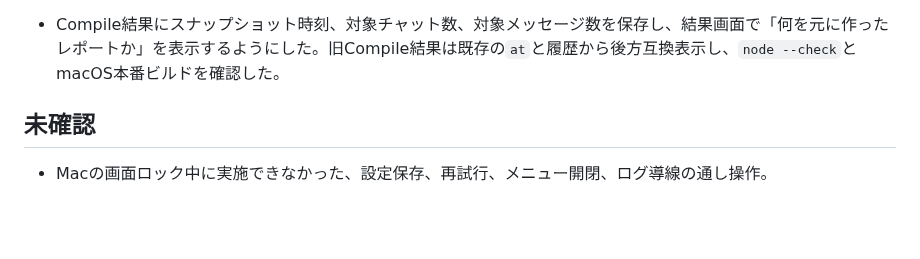
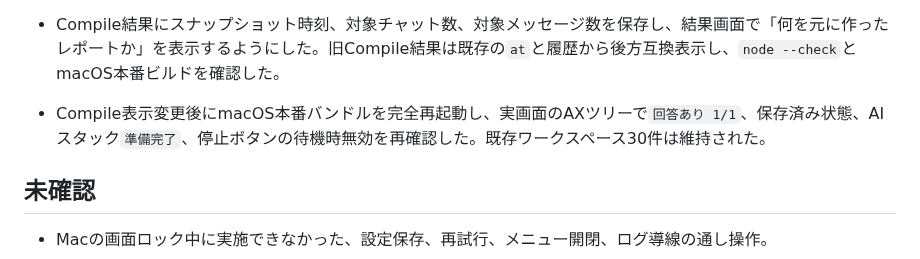
Before and after one commit to Unjuno/multicontext-chat, a Markdown page: docs/PRODUCT_RUNTIME_CHECK.md, the part around the change. GitHub-like rendering; blank space fills up the shorter version.

Commit message:
record compile UI restart verification

```diff
--- a/docs/PRODUCT_RUNTIME_CHECK.md
+++ b/docs/PRODUCT_RUNTIME_CHECK.md
@@ -104,6 +104,7 @@
 - macOSロック解除後、最新バンドルの実画面をAXツリーで確認した。AIスタックは`準備完了`、既存ワークスペース30件、Agent 2体、待機中ワークスペースの`全て停止`は無効、保存状態は`保存済み`だった。MCP停止ツール削除後のGUI表示も崩れていない。
 - ソース変更後に古いmacOSバンドルが残っていたため、本番バンドルを再生成して完全再起動した。AXツリーで実行管理バーが旧`1/1`ではなく`回答あり 1/1`となり、過去の回答を含む説明付きツールチップも表示されることを確認した。サーバーバンドル、`.app`、`.dmg`の生成も成功した。
 - Compile結果にスナップショット時刻、対象チャット数、対象メッセージ数を保存し、結果画面で「何を元に作ったレポートか」を表示するようにした。旧Compile結果は既存の`at`と履歴から後方互換表示し、`node --check`とmacOS本番ビルドを確認した。
+- Compile表示変更後にmacOS本番バンドルを完全再起動し、実画面のAXツリーで`回答あり 1/1`、保存済み状態、AIスタック`準備完了`、停止ボタンの待機時無効を再確認した。既存ワークスペース30件は維持された。
 
 ## 未確認
 
```
